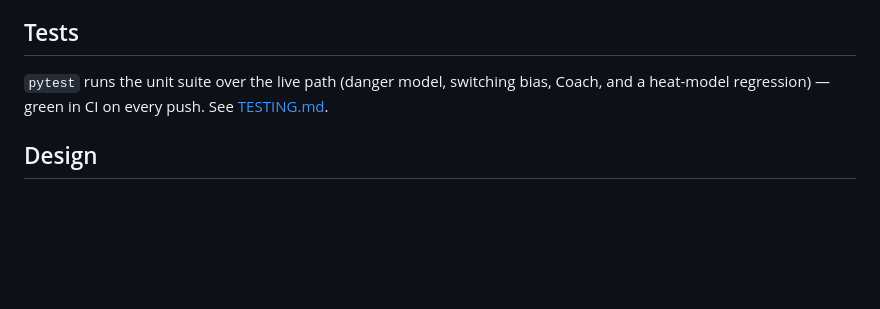
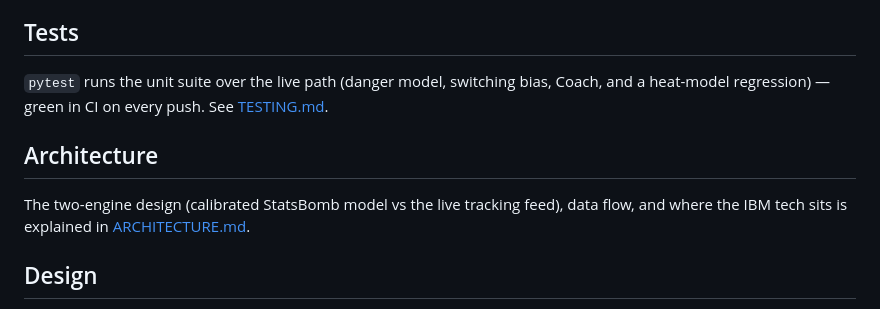
Before and after one commit to snig-17/pitchswitch, a Markdown page: README.md, the part around the change. Drawn GitHub-style; blank space fills up the shorter version.

```diff
--- a/README.md
+++ b/README.md
@@ -182,6 +182,10 @@ app then loads each broadcast in ~1s.
 
 `pytest` runs the unit suite over the live path (danger model, switching bias, Coach, and a heat-model regression) — green in CI on every push. See [TESTING.md](TESTING.md).
 
+## Architecture
+
+The two-engine design (calibrated StatsBomb model vs the live tracking feed), data flow, and where the IBM tech sits is explained in [ARCHITECTURE.md](ARCHITECTURE.md).
+
 ## Design
 
 The visual language (broadcast control-room theme, tokens, type, component vocabulary) is documented in [DESIGN.md](DESIGN.md).
```
Also changed, not shown: ARCHITECTURE.md (added, +99 -0 lines).
